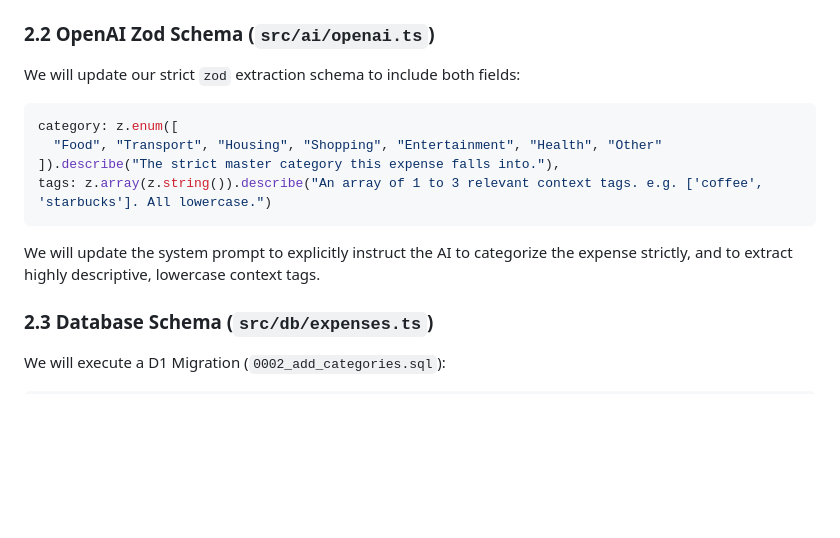
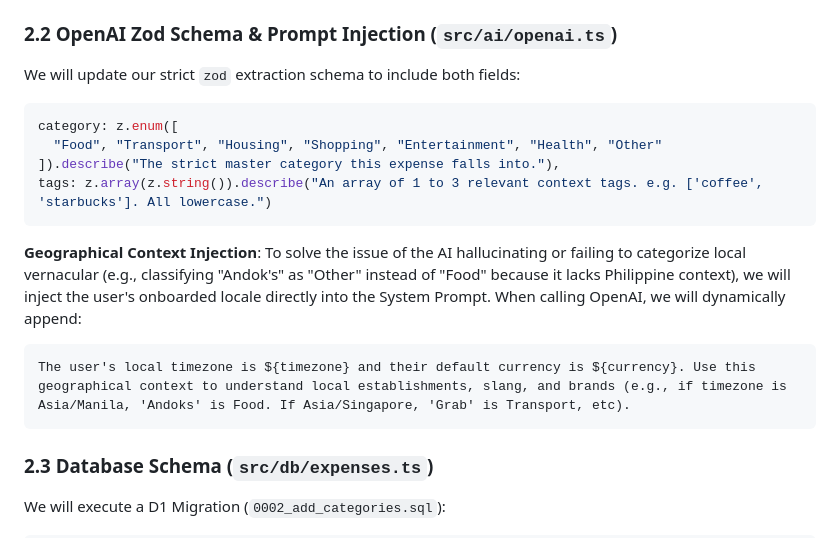
Before and after one commit to ebertulfo/gastos-telegram-bot, a Markdown page: docs/specs/m7_categories.md, the part around the change. Rendered like a GitHub page; blank space fills up the shorter version.

Commit message:
docs(specs): inject geographic context into m7 prompt spec

````diff
--- a/docs/specs/m7_categories.md
+++ b/docs/specs/m7_categories.md
@@ -20,7 +20,7 @@ We will define a strict set of global categories:
 * `Health` (Medical, Pharmacy, Fitness)
 * `Other` (Misc. or Unknown)
 
-### 2.2 OpenAI Zod Schema (`src/ai/openai.ts`)
+### 2.2 OpenAI Zod Schema & Prompt Injection (`src/ai/openai.ts`)
 We will update our strict `zod` extraction schema to include both fields:
 ```typescript
 category: z.enum([
@@ -28,7 +28,13 @@ category: z.enum([
 ]).describe("The strict master category this expense falls into."),
 tags: z.array(z.string()).describe("An array of 1 to 3 relevant context tags. e.g. ['coffee', 'starbucks']. All lowercase.")
 ```
-We will update the system prompt to explicitly instruct the AI to categorize the expense strictly, and to extract highly descriptive, lowercase context tags.
+
+**Geographical Context Injection**:
+To solve the issue of the AI hallucinating or failing to categorize local vernacular (e.g., classifying "Andok's" as "Other" instead of "Food" because it lacks Philippine context), we will inject the user's onboarded locale directly into the System Prompt.
+When calling OpenAI, we will dynamically append:
+```text
+The user's local timezone is ${timezone} and their default currency is ${currency}. Use this geographical context to understand local establishments, slang, and brands (e.g., if timezone is Asia/Manila, 'Andoks' is Food. If Asia/Singapore, 'Grab' is Transport, etc).
+```
 
 ### 2.3 Database Schema (`src/db/expenses.ts`)
 We will execute a D1 Migration (`0002_add_categories.sql`):
````
